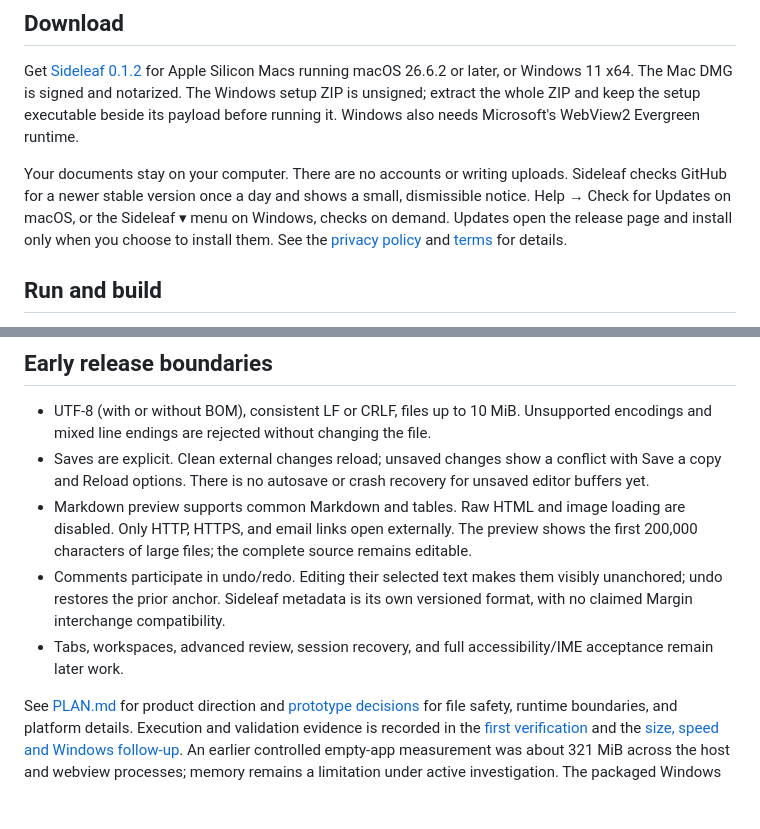
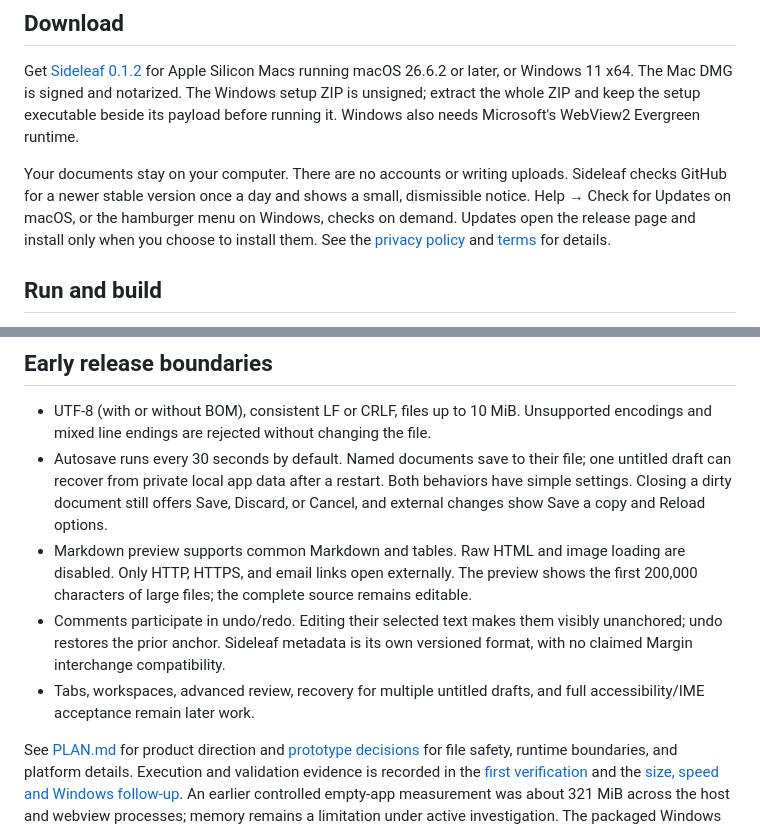
Before and after one commit to kortexa-ai/sideleaf.desktop, a Markdown page: README.md, 2 parts joined by grey strips. Rendered like a GitHub page; blank space fills up the shorter version.

Commit message:
Document Sideleaf 0.1.2 lifecycle

```diff
--- a/README.md
+++ b/README.md
@@ -23,7 +23,7 @@ Windows also needs Microsoft's WebView2 Evergreen runtime.
 
 Your documents stay on your computer. There are no accounts or writing uploads.
 Sideleaf checks GitHub for a newer stable version once a day and shows a small,
-dismissible notice. Help → Check for Updates on macOS, or the Sideleaf ▾ menu on Windows, checks on demand. Updates open the
+dismissible notice. Help → Check for Updates on macOS, or the hamburger menu on Windows, checks on demand. Updates open the
 release page and install only when you choose to install them.
 See the [privacy policy](https://sideleaf.xyz/privacy/) and
 [terms](https://sideleaf.xyz/terms/) for details.
@@ -69,17 +69,18 @@ No image API key or image generation service is used at app runtime.
 
 - UTF-8 (with or without BOM), consistent LF or CRLF, files up to 10 MiB. Unsupported
   encodings and mixed line endings are rejected without changing the file.
-- Saves are explicit. Clean external changes reload; unsaved changes show a conflict
-  with Save a copy and Reload options. There is no autosave or crash recovery for
-  unsaved editor buffers yet.
+- Autosave runs every 30 seconds by default. Named documents save to their file;
+  one untitled draft can recover from private local app data after a restart. Both
+  behaviors have simple settings. Closing a dirty document still offers Save,
+  Discard, or Cancel, and external changes show Save a copy and Reload options.
 - Markdown preview supports common Markdown and tables. Raw HTML and image loading
   are disabled. Only HTTP, HTTPS, and email links open externally. The preview shows
   the first 200,000 characters of large files; the complete source remains editable.
 - Comments participate in undo/redo. Editing their selected text makes them visibly
   unanchored; undo restores the prior anchor. Sideleaf metadata is its own versioned
   format, with no claimed Margin interchange compatibility.
-- Tabs, workspaces, advanced
-  review, session recovery, and full accessibility/IME acceptance remain later work.
+- Tabs, workspaces, advanced review, recovery for multiple untitled drafts, and full
+  accessibility/IME acceptance remain later work.
 
 See [PLAN.md](PLAN.md) for product direction and [prototype decisions](docs/prototype.md)
 for file safety, runtime boundaries, and platform details. Execution and validation
```
Also changed, not shown: planning/work-units/sideleaf.desktop-24.md (added, +7 -0 lines).
